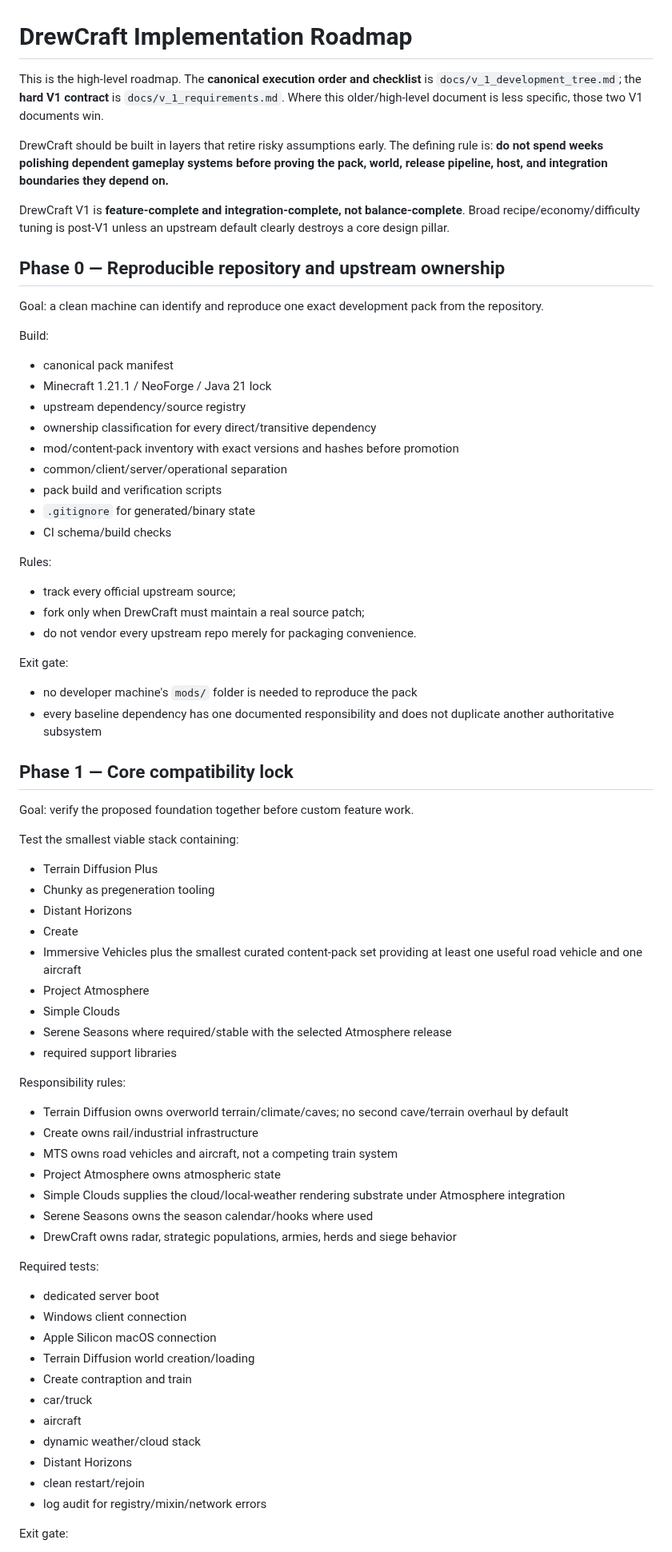
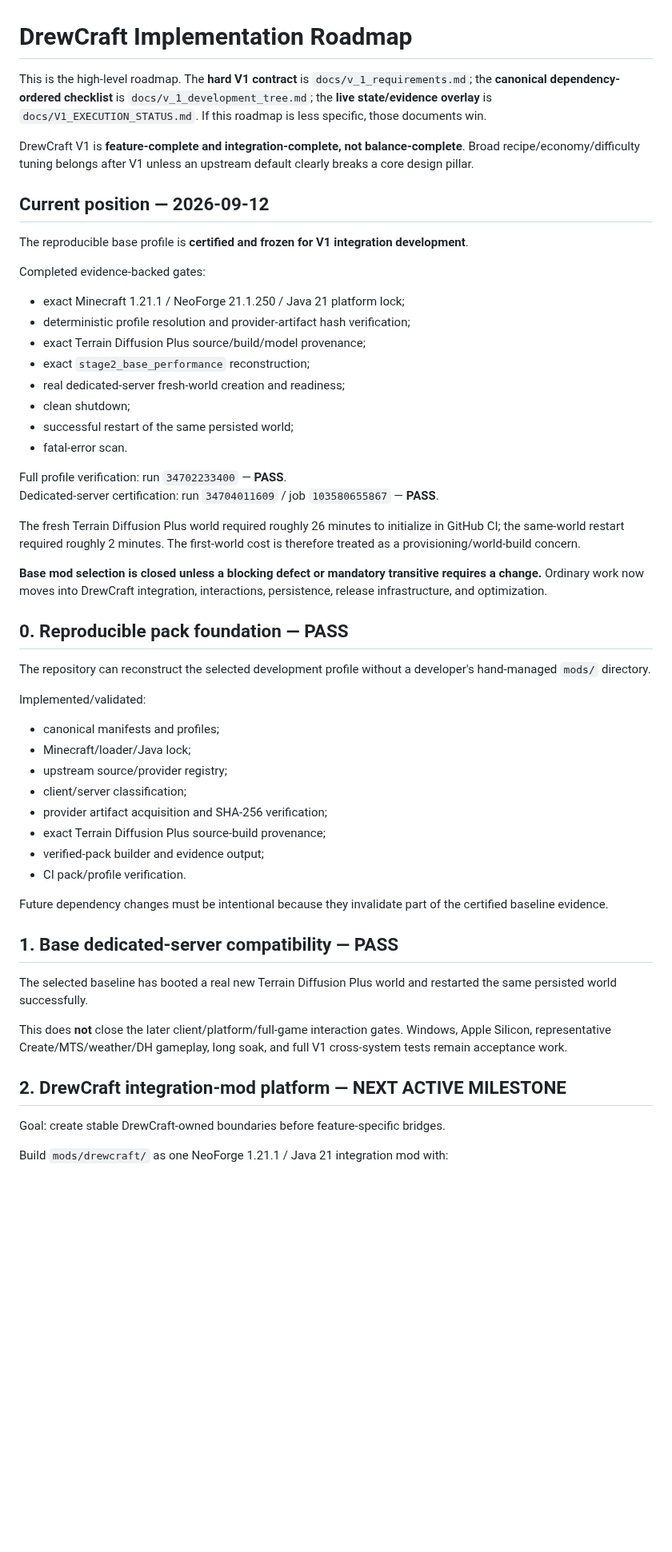
Before and after one commit to DrewPhi/DrewCraft, a Markdown page: docs/ROADMAP.md, the part around one of its changes. Shown at 80% size. Rendered like a GitHub page; blank space fills up the shorter version.

```diff
--- a/docs/ROADMAP.md
+++ b/docs/ROADMAP.md
@@ -1,77 +1,57 @@
 # DrewCraft Implementation Roadmap
 
-This is the high-level roadmap. The **canonical execution order and checklist** is `docs/v_1_development_tree.md`; the **hard V1 contract** is `docs/v_1_requirements.md`. Where this older/high-level document is less specific, those two V1 documents win.
+This is the high-level roadmap. The **hard V1 contract** is `docs/v_1_requirements.md`; the **canonical dependency-ordered checklist** is `docs/v_1_development_tree.md`; the **live state/evidence overlay** is `docs/V1_EXECUTION_STATUS.md`. If this roadmap is less specific, those documents win.
 
-DrewCraft should be built in layers that retire risky assumptions early. The defining rule is: **do not spend weeks polishing dependent gameplay systems before proving the pack, world, release pipeline, host, and integration boundaries they depend on.**
+DrewCraft V1 is **feature-complete and integration-complete, not balance-complete**. Broad recipe/economy/difficulty tuning belongs after V1 unless an upstream default clearly breaks a core design pillar.
 
-DrewCraft V1 is **feature-complete and integration-complete, not balance-complete**. Broad recipe/economy/difficulty tuning is post-V1 unless an upstream default clearly destroys a core design pillar.
+## Current position — 2026-09-12
 
-## Phase 0 — Reproducible repository and upstream ownership
+The reproducible base profile is **certified and frozen for V1 integration development**.
 
-Goal: a clean machine can identify and reproduce one exact development pack from the repository.
+Completed evidence-backed gates:
 
-Build:
+- exact Minecraft 1.21.1 / NeoForge 21.1.250 / Java 21 platform lock;
+- deterministic profile resolution and provider-artifact hash verification;
+- exact Terrain Diffusion Plus source/build/model provenance;
+- exact `stage2_base_performance` reconstruction;
+- real dedicated-server fresh-world creation and readiness;
+- clean shutdown;
+- successful restart of the same persisted world;
+- fatal-error scan.
 
-- canonical pack manifest
-- Minecraft 1.21.1 / NeoForge / Java 21 lock
-- upstream dependency/source registry
-- ownership classification for every direct/transitive dependency
-- mod/content-pack inventory with exact versions and hashes before promotion
-- common/client/server/operational separation
-- pack build and verification scripts
-- `.gitignore` for generated/binary state
-- CI schema/build checks
+Full profile verification: run `34702233400` — **PASS**.
+Dedicated-server certification: run `34704011609` / job `103580655867` — **PASS**.
 
-Rules:
+The fresh Terrain Diffusion Plus world required roughly 26 minutes to initialize in GitHub CI; the same-world restart required roughly 2 minutes. The first-world cost is therefore treated as a provisioning/world-build concern.
 
-- track every official upstream source;
-- fork only when DrewCraft must maintain a real source patch;
-- do not vendor every upstream repo merely for packaging convenience.
+**Base mod selection is closed unless a blocking defect or mandatory transitive requires a change.** Ordinary work now moves into DrewCraft integration, interactions, persistence, release infrastructure, and optimization.
 
-Exit gate:
+## 0. Reproducible pack foundation — PASS
 
-- no developer machine's `mods/` folder is needed to reproduce the pack
-- every baseline dependency has one documented responsibility and does not duplicate another authoritative subsystem
+The repository can reconstruct the selected development profile without a developer's hand-managed `mods/` directory.
 
-## Phase 1 — Core compatibility lock
+Implemented/validated:
 
-Goal: verify the proposed foundation together before custom feature work.
+- canonical manifests and profiles;
+- Minecraft/loader/Java lock;
+- upstream source/provider registry;
+- client/server classification;
+- provider artifact acquisition and SHA-256 verification;
+- exact Terrain Diffusion Plus source-build provenance;
+- verified-pack builder and evidence output;
+- CI pack/profile verification.
 
-Test the smallest viable stack containing:
+Future dependency changes must be intentional because they invalidate part of the certified baseline evidence.
 
-- Terrain Diffusion Plus
-- Chunky as pregeneration tooling
-- Distant Horizons
-- Create
-- Immersive Vehicles plus the smallest curated content-pack set providing at least one useful road vehicle and one aircraft
-- Project Atmosphere
-- Simple Clouds
-- Serene Seasons where required/stable with the selected Atmosphere release
-- required support libraries
+## 1. Base dedicated-server compatibility — PASS
 
-Responsibility rules:
+The selected baseline has booted a real new Terrain Diffusion Plus world and restarted the same persisted world successfully.
 
-- Terrain Diffusion owns overworld terrain/climate/caves; no second cave/terrain overhaul by default
-- Create owns rail/industrial infrastructure
-- MTS owns road vehicles and aircraft, not a competing train system
-- Project Atmosphere owns atmospheric state
-- Simple Clouds supplies the cloud/local-weather rendering substrate under Atmosphere integration
-- Serene Seasons owns the season calendar/hooks where used
-- DrewCraft owns radar, strategic populations, armies, herds and siege behavior
+This does **not** close the later client/platform/full-game interaction gates. Windows, Apple Silicon, representative Create/MTS/weather/DH gameplay, long soak, and full V1 cross-system tests remain acceptance work.
 
-Required tests:
+## 2. DrewCraft integration-mod platform — NEXT ACTIVE MILESTONE
 
-- dedicated server boot
-- Windows client connection
-- Apple Silicon macOS connection
-- Terrain Diffusion world creation/loading
-- Create contraption and train
-- car/truck
-- aircraft
-- dynamic weather/cloud stack
-- Distant Horizons
-- clean restart/rejoin
-- log audit for registry/mixin/network errors
+Goal: create stable DrewCraft-owned boundaries before feature-specific bridges.
 
-Exit gate:
+Build `mods/drewcraft/` as one NeoForge 1.21.1 / Java 21 integration mod with:
 
```
Also changed, not shown: other parts of docs/ROADMAP.md (+170 -321 lines).
